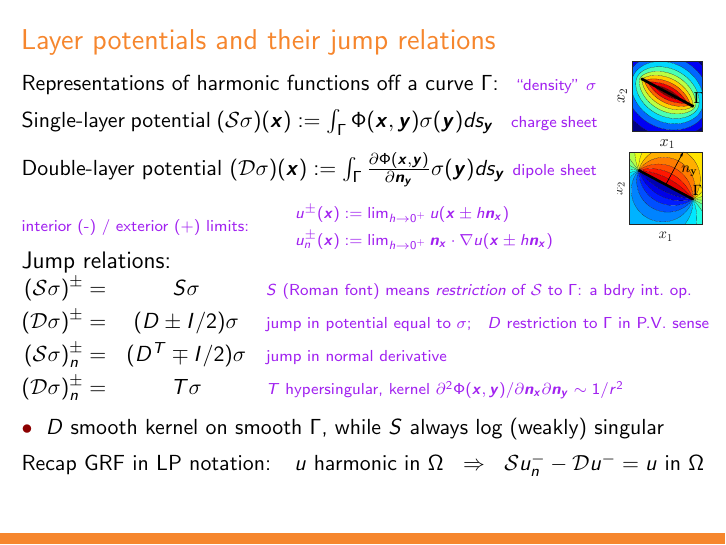
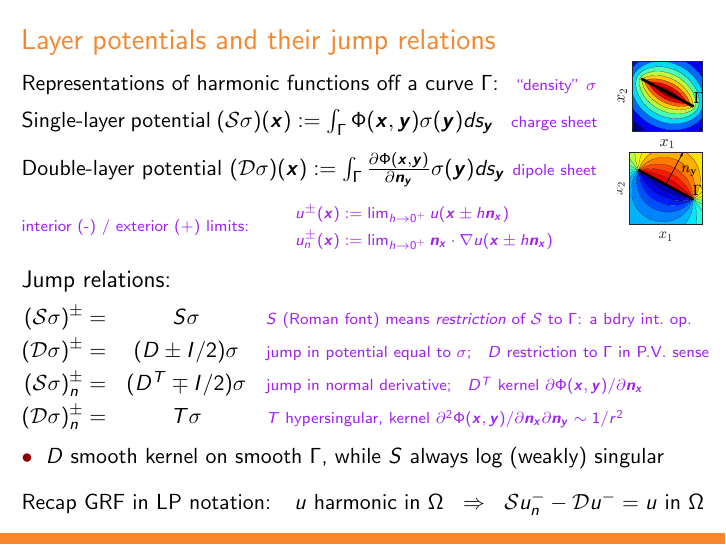
Before and after one commit to flatironinstitute/comptools24, LaTeX slides (day1/nyst2d.tex): page 21 of 53. Compiled offline with pdfLaTeX.

```diff
--- a/day1/nyst2d.tex
+++ b/day1/nyst2d.tex
@@ -489,9 +491,10 @@
 \nonumber\\
 (\Drep\sigma)^\pm =&  (D\pm I/2) \sigma
 & \mbox{\com{jump in potential equal to $\sigma$; \; $D$ restriction to $\Gamma$ in P.V. sense}}
-\nonumber \\
+\nonumber\\
 (\Srep\sigma)_n^\pm =&  (D^T\mp I/2) \sigma
-& \mbox{\com{jump in normal derivative}} % equal to the charge {\em density} $\sigma$}}
+& \mbox{\com{jump in normal derivative; \; $D^T$ kernel
+$\partial \Phi(\xx,\yy) / \partial \nn_\xx$}} % equal to the charge {\em density} $\sigma$}}
 \nonumber \\
 (\Drep\sigma)_n^\pm =&  T \sigma
 & \mbox{\com{$T$ hypersingular, kernel $\partial^2 \Phi(\xx,\yy) / \partial \nn_\xx \partial \nn_\yy \sim 1/r^2$}}
```
Also changed, not shown: day1/nyst2d.tex (6 more changed lines).
